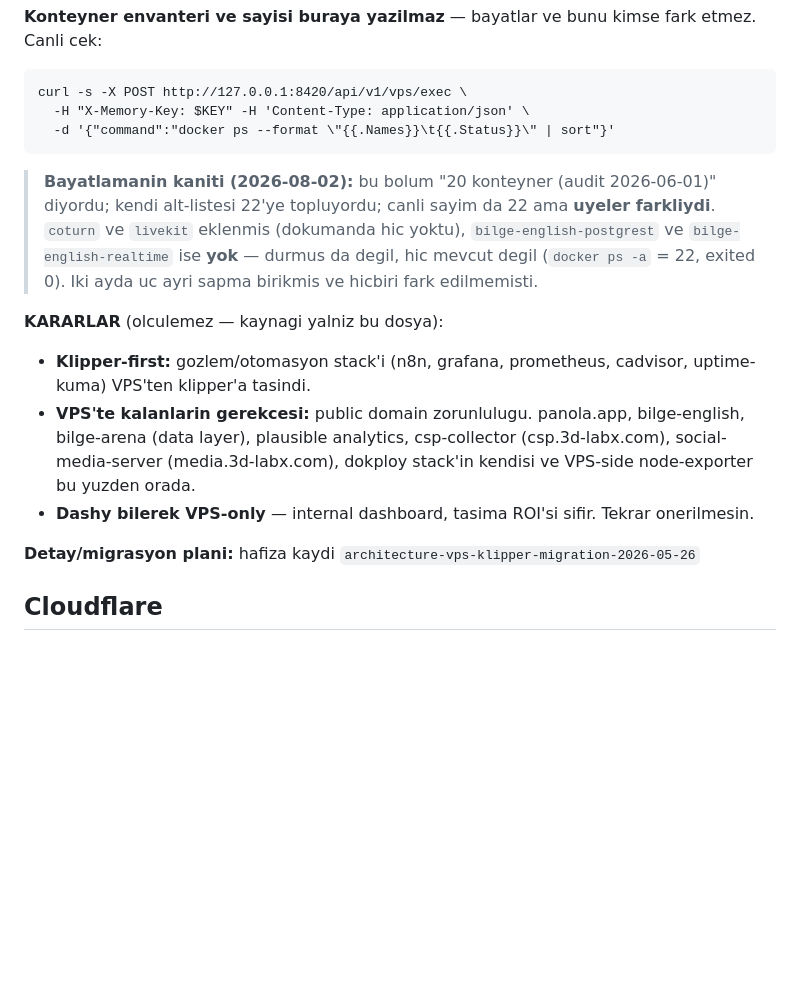
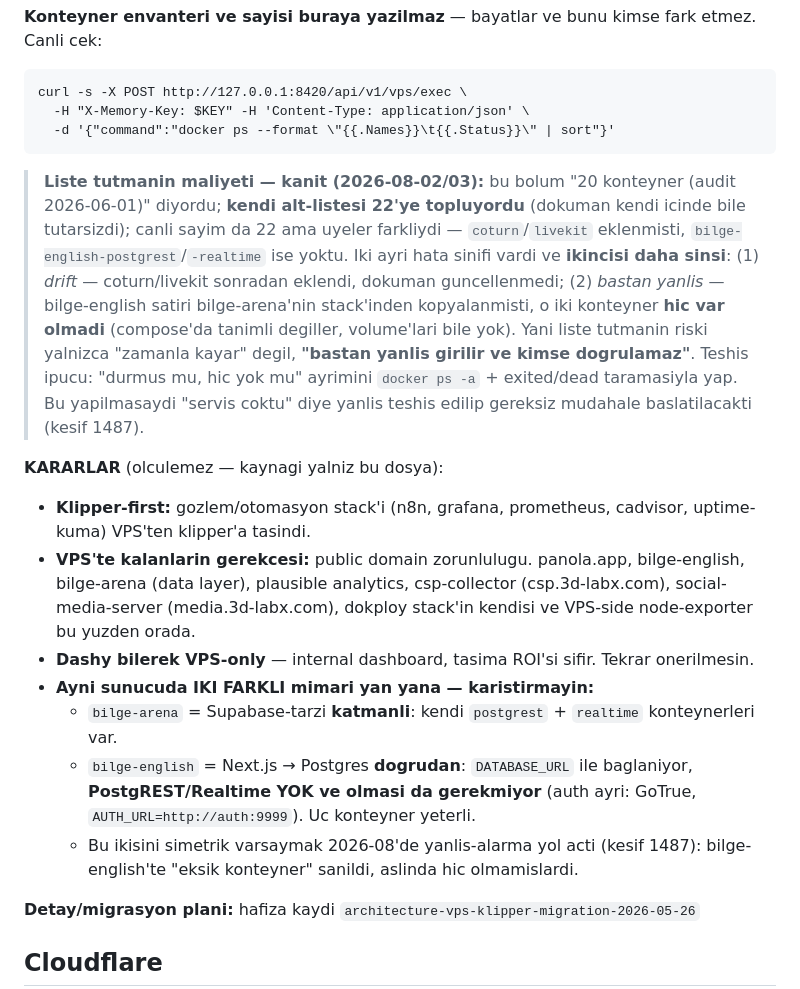
Before and after one commit to turer73/claude-server, a Markdown page: CLAUDE.md, the part around the change. Rendered like a GitHub page; blank space fills up the shorter version.

Commit message:
docs(claude-md): bilge-arena vs bilge-english mimari ayrimi + kanit metnini duzelt (#357)
Kesif 1487 kapandi; iki cikti dokumana giriyor.

1) MIMARI AYRIMI (yeni, KARAR sinifinda dolayisiyla dosyada kalir)
Ayni VPS'te iki farkli mimari yan yana duruyor ve simetrik varsayilmalari
yanlis-alarma yol acti:
  - bilge-arena  = Supabase-tarzi katmanli (kendi postgrest + realtime'i var)
  - bilge-english = Next.js -> Postgres dogrudan (DATABASE_URL), PostgREST/
    Realtime YOK ve olmasi da gerekmiyor; auth ayri (GoTrue :9999)
Bu bir gozlem degil mimari karar — komut uretemez, dolayisiyla dokumanda kalir.
surer bes bagimsiz kanitla dogruladi: compose'da tanim yok (volume bile yok),
app env'inde PostgREST deseni yok, AUTH_URL ayri, site 200, bilge-arena'nin
konteynerleri ayrica ayakta.

2) KANIT METNI DUZELTMESI (kendi hatam)
Dun bu bolume "iki ayda uc ayri sapma birikmis" yazmistim. Yanlis siniflandirma:
sapma TEK basina degildi, IKI FARKLI hata sinifi vardi ve ikincisi daha sinsi.
  - drift: coturn/livekit sonradan eklendi, dokuman guncellenmedi
  - bastan yanlis: bilge-english satiri bilge-arena'dan kopyalanmisti; o iki
    konteyner HIC var olmadi
Yani liste tutmanin riski yalnizca "zamanla kayar" degil, "bastan yanlis girilir
ve kimse dogrulamaz". Bu ikincisi daha tehlikeli cunku hicbir zaman dogru
olmadigi icin "ne zaman bozuldu" sorusu da yanlis yone goturuyor.

Ayrica teshis ipucu eklendi: "durmus mu, hic yok mu" ayrimini docker ps -a +
exited/dead taramasiyla yap. Bu yapilmasaydi "servis coktu" diye yanlis teshis
edilip gereksiz mudahale baslatilacakti.

Co-authored-by: Claude Opus 5 <noreply@anthropic.com>

````diff
--- a/CLAUDE.md
+++ b/CLAUDE.md
@@ -140,12 +140,18 @@ curl -s -X POST http://127.0.0.1:8420/api/v1/vps/exec \
   -d '{"command":"docker ps --format \"{{.Names}}\t{{.Status}}\" | sort"}'
 ```
 
-> **Bayatlamanin kaniti (2026-08-02):** bu bolum "20 konteyner (audit 2026-06-01)" diyordu; kendi alt-listesi 22'ye topluyordu; canli sayim da 22 ama **uyeler farkliydi**. `coturn` ve `livekit` eklenmis (dokumanda hic yoktu), `bilge-english-postgrest` ve `bilge-english-realtime` ise **yok** — durmus da degil, hic mevcut degil (`docker ps -a` = 22, exited 0). Iki ayda uc ayri sapma birikmis ve hicbiri fark edilmemisti.
+> **Liste tutmanin maliyeti — kanit (2026-08-02/03):** bu bolum "20 konteyner (audit 2026-06-01)" diyordu; **kendi alt-listesi 22'ye topluyordu** (dokuman kendi icinde bile tutarsizdi); canli sayim da 22 ama uyeler farkliydi — `coturn`/`livekit` eklenmisti, `bilge-english-postgrest`/`-realtime` ise yoktu.
+> Iki ayri hata sinifi vardi ve **ikincisi daha sinsi**: (1) *drift* — coturn/livekit sonradan eklendi, dokuman guncellenmedi; (2) *bastan yanlis* — bilge-english satiri bilge-arena'nin stack'inden kopyalanmisti, o iki konteyner **hic var olmadi** (compose'da tanimli degiller, volume'lari bile yok). Yani liste tutmanin riski yalnizca "zamanla kayar" degil, **"bastan yanlis girilir ve kimse dogrulamaz"**.
+> Teshis ipucu: "durmus mu, hic yok mu" ayrimini `docker ps -a` + exited/dead taramasiyla yap. Bu yapilmasaydi "servis coktu" diye yanlis teshis edilip gereksiz mudahale baslatilacakti (kesif 1487).
 
 **KARARLAR** (olculemez — kaynagi yalniz bu dosya):
 - **Klipper-first:** gozlem/otomasyon stack'i (n8n, grafana, prometheus, cadvisor, uptime-kuma) VPS'ten klipper'a tasindi.
 - **VPS'te kalanlarin gerekcesi:** public domain zorunlulugu. panola.app, bilge-english, bilge-arena (data layer), plausible analytics, csp-collector (csp.3d-labx.com), social-media-server (media.3d-labx.com), dokploy stack'in kendisi ve VPS-side node-exporter bu yuzden orada.
 - **Dashy bilerek VPS-only** — internal dashboard, tasima ROI'si sifir. Tekrar onerilmesin.
+- **Ayni sunucuda IKI FARKLI mimari yan yana — karistirmayin:**
+  - `bilge-arena` = Supabase-tarzi **katmanli**: kendi `postgrest` + `realtime` konteynerleri var.
+  - `bilge-english` = Next.js → Postgres **dogrudan**: `DATABASE_URL` ile baglaniyor, **PostgREST/Realtime YOK ve olmasi da gerekmiyor** (auth ayri: GoTrue, `AUTH_URL=http://auth:9999`). Uc konteyner yeterli.
+  - Bu ikisini simetrik varsaymak 2026-08'de yanlis-alarma yol acti (kesif 1487): bilge-english'te "eksik konteyner" sanildi, aslinda hic olmamislardi.
 
 **Detay/migrasyon plani:** hafiza kaydi `architecture-vps-klipper-migration-2026-05-26`
 
````
